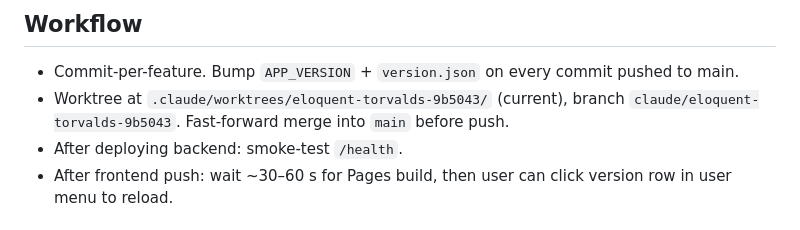
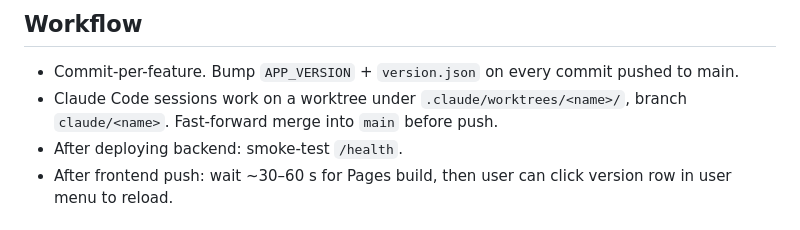
Before and after one commit to Nunc72/ConvoTrail, a Markdown page: HANDOVER.md, the part around the change. Rendered like a GitHub page.

Commit message:
Generalize worktree path in HANDOVER.md
Prior text named a specific worktree as "(current)" — false from the
moment the next Claude Code session starts. Worktree names are
ephemeral; the workflow applies to any `claude/<name>` branch.

Co-Authored-By: Claude Opus 4.7 (1M context) <noreply@anthropic.com>

```diff
--- a/HANDOVER.md
+++ b/HANDOVER.md
@@ -72,7 +72,7 @@ Node 22+ (via nvm). `flyctl` at `~/.fly/bin/flyctl`.
 ## Workflow
 
 - Commit-per-feature. Bump `APP_VERSION` + `version.json` on every commit pushed to main.
-- Worktree at `.claude/worktrees/eloquent-torvalds-9b5043/` (current), branch `claude/eloquent-torvalds-9b5043`. Fast-forward merge into `main` before push.
+- Claude Code sessions work on a worktree under `.claude/worktrees/<name>/`, branch `claude/<name>`. Fast-forward merge into `main` before push.
 - After deploying backend: smoke-test `/health`.
 - After frontend push: wait ~30–60 s for Pages build, then user can click version row in user menu to reload.
 
```
